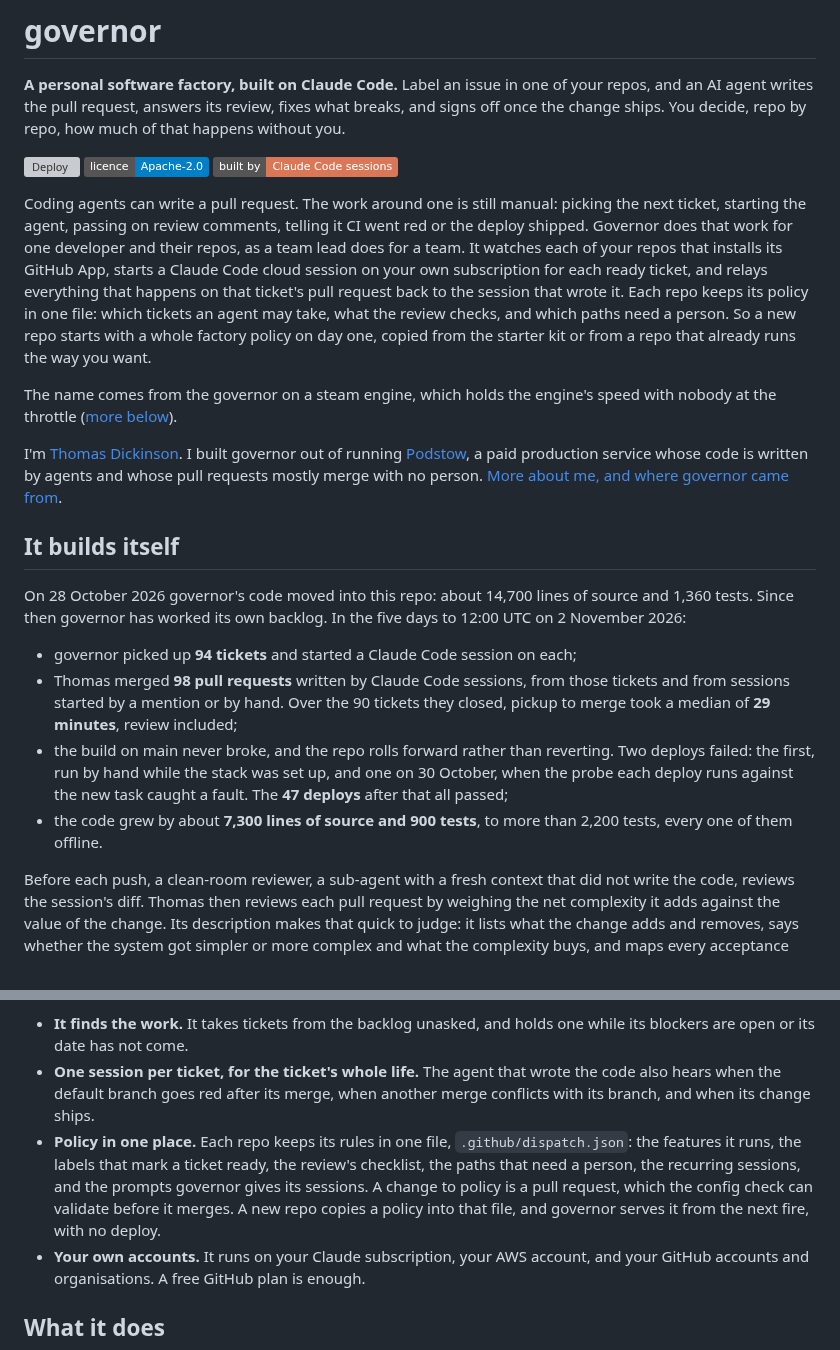
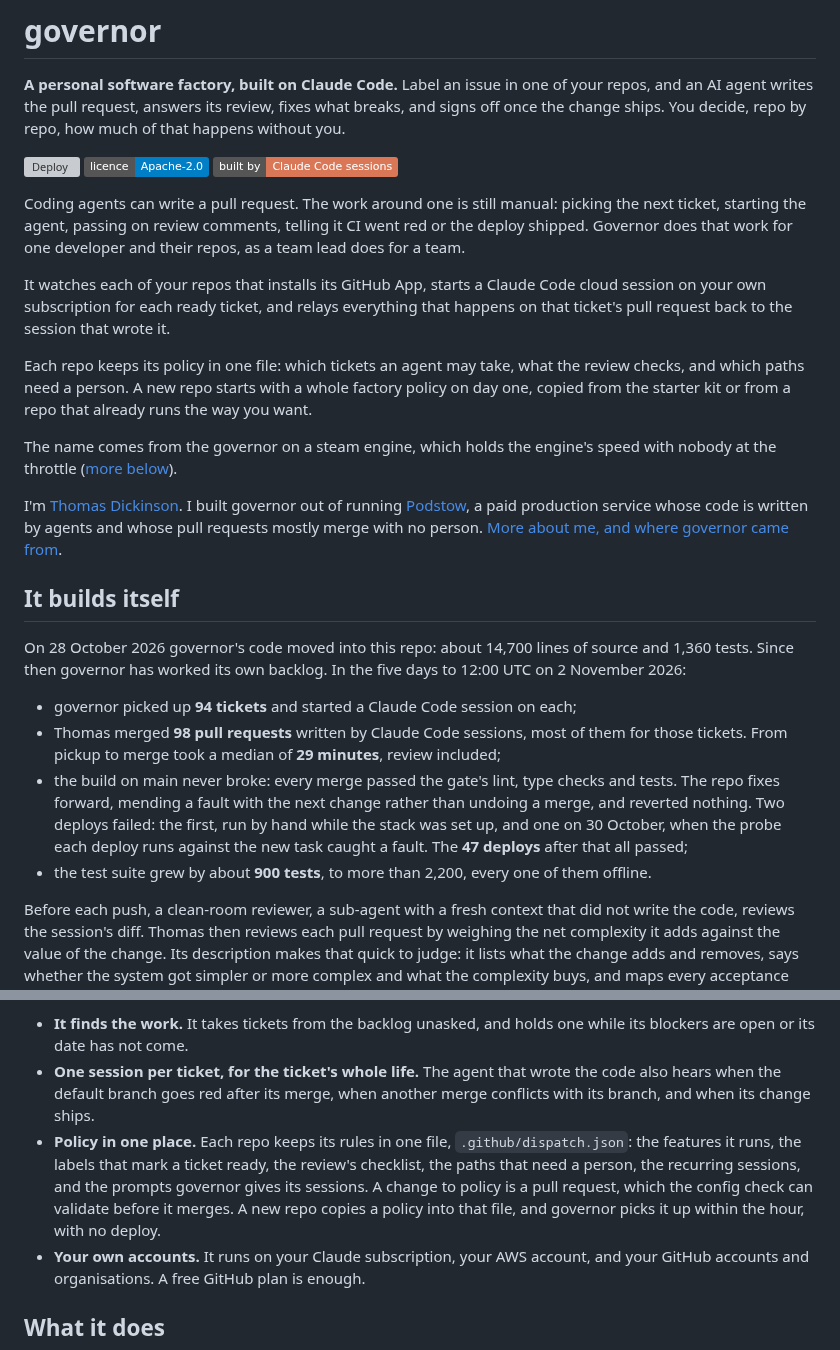
Before and after one commit to t-d-d/gh-governor, a Markdown page: README.md, 2 parts joined by grey strips. Drawn GitHub-style; badges without logos; grey boxes are pictures that could not be loaded.

Commit message:
Split the opening paragraph, and say plainly what the numbers mean
Explain that the build is the gate and a deploy is going live, why fixing
forward means nothing is reverted, and say the test suite grew rather
than counting lines of source. Say governor picks a new policy up within
the hour, not from the next fire.

Co-Authored-By: Claude Opus 5.5 <noreply@anthropic.com>
Claude-Session: https://claude.ai/code/session_0123Nq9iNtNA9akpEcGvagCd

```diff
--- a/README.md
+++ b/README.md
@@ -6,7 +6,11 @@
 [![Licence: Apache-2.0](https://img.shields.io/badge/licence-Apache--2.0-blue)](LICENSE)
 [![Built by Claude Code sessions](https://img.shields.io/badge/built%20by-Claude%20Code%20sessions-d97757)](docs/building-with-agents.md)
 
-Coding agents can write a pull request. The work around one is still manual: picking the next ticket, starting the agent, passing on review comments, telling it CI went red or the deploy shipped. Governor does that work for one developer and their repos, as a team lead does for a team. It watches each of your repos that installs its GitHub App, starts a Claude Code cloud session on your own subscription for each ready ticket, and relays everything that happens on that ticket's pull request back to the session that wrote it. Each repo keeps its policy in one file: which tickets an agent may take, what the review checks, and which paths need a person. So a new repo starts with a whole factory policy on day one, copied from the starter kit or from a repo that already runs the way you want.
+Coding agents can write a pull request. The work around one is still manual: picking the next ticket, starting the agent, passing on review comments, telling it CI went red or the deploy shipped. Governor does that work for one developer and their repos, as a team lead does for a team.
+
+It watches each of your repos that installs its GitHub App, starts a Claude Code cloud session on your own subscription for each ready ticket, and relays everything that happens on that ticket's pull request back to the session that wrote it.
+
+Each repo keeps its policy in one file: which tickets an agent may take, what the review checks, and which paths need a person. A new repo starts with a whole factory policy on day one, copied from the starter kit or from a repo that already runs the way you want.
 
 The name comes from the governor on a steam engine, which holds the engine's speed with nobody at the throttle ([more below](#why-governor)).
 
@@ -17,9 +21,9 @@ I'm [Thomas Dickinson](https://www.linkedin.com/in/thomasdaviddickinson/). I bui
 On 28 October 2026 governor's code moved into this repo: about 14,700 lines of source and 1,360 tests. Since then governor has worked its own backlog. In the five days to 12:00 UTC on 2 November 2026:
 
 - governor picked up **94 tickets** and started a Claude Code session on each;
-- Thomas merged **98 pull requests** written by Claude Code sessions, from those tickets and from sessions started by a mention or by hand. Over the 90 tickets they closed, pickup to merge took a median of **29 minutes**, review included;
-- the build on main never broke, and the repo rolls forward rather than reverting. Two deploys failed: the first, run by hand while the stack was set up, and one on 30 October, when the probe each deploy runs against the new task caught a fault. The **47 deploys** after that all passed;
-- the code grew by about **7,300 lines of source and 900 tests**, to more than 2,200 tests, every one of them offline.
+- Thomas merged **98 pull requests** written by Claude Code sessions, most of them for those tickets. From pickup to merge took a median of **29 minutes**, review included;
+- the build on main never broke: every merge passed the gate's lint, type checks and tests. The repo fixes forward, mending a fault with the next change rather than undoing a merge, and reverted nothing. Two deploys failed: the first, run by hand while the stack was set up, and one on 30 October, when the probe each deploy runs against the new task caught a fault. The **47 deploys** after that all passed;
+- the test suite grew by about **900 tests**, to more than 2,200, every one of them offline.
 
 Before each push, a clean-room reviewer, a sub-agent with a fresh context that did not write the code, reviews the session's diff. Thomas then reviews each pull request by weighing the net complexity it adds against the value of the change. Its description makes that quick to judge: it lists what the change adds and removes, says whether the system got simpler or more complex and what the complexity buys, and maps every acceptance criterion to the test or check that answers it. Thomas often merges in batches, so these times include waiting for review. This repo leaves governor's own PR review off, so every merge is a person's. [How this repo is built](docs/building-with-agents.md) has the full numbers, and the switches this repo turns on.
 
@@ -72,7 +76,7 @@ Tools such as GitHub's Copilot coding agent and the Claude Code GitHub Action wr
 
 - **It finds the work.** It takes tickets from the backlog unasked, and holds one while its blockers are open or its date has not come.
 - **One session per ticket, for the ticket's whole life.** The agent that wrote the code also hears when the default branch goes red after its merge, when another merge conflicts with its branch, and when its change ships.
-- **Policy in one place.** Each repo keeps its rules in one file, `.github/dispatch.json`: the features it runs, the labels that mark a ticket ready, the review's checklist, the paths that need a person, the recurring sessions, and the prompts governor gives its sessions. A change to policy is a pull request, which the config check can validate before it merges. A new repo copies a policy into that file, and governor serves it from the next fire, with no deploy.
+- **Policy in one place.** Each repo keeps its rules in one file, `.github/dispatch.json`: the features it runs, the labels that mark a ticket ready, the review's checklist, the paths that need a person, the recurring sessions, and the prompts governor gives its sessions. A change to policy is a pull request, which the config check can validate before it merges. A new repo copies a policy into that file, and governor picks it up within the hour, with no deploy.
 - **Your own accounts.** It runs on your Claude subscription, your AWS account, and your GitHub accounts and organisations. A free GitHub plan is enough.
 
 ## What it does
```
